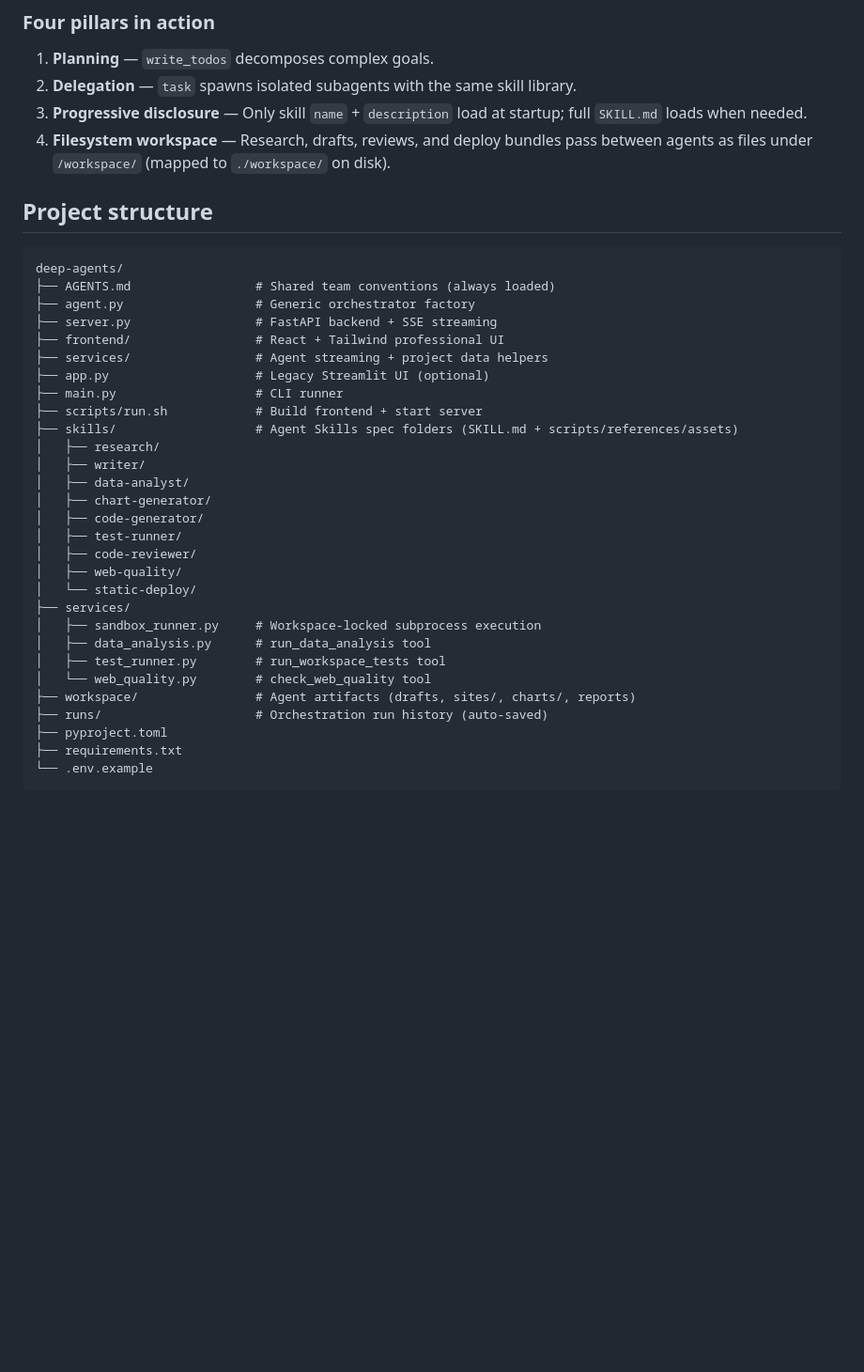
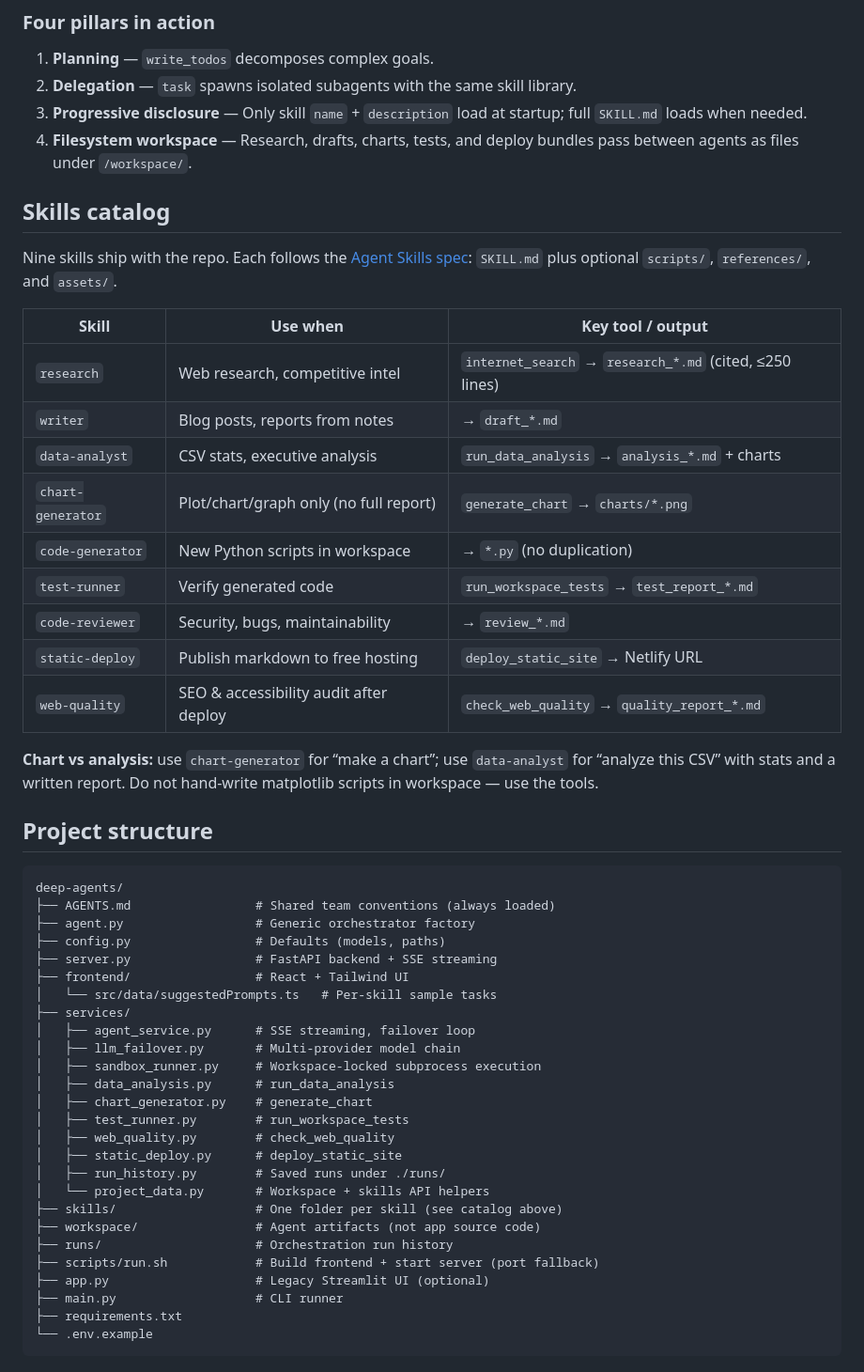
Before and after one commit to bhartk13/ai-engineer-portfolio, a Markdown page: langchain/deep-agents/README.md, the part around one of its changes. Shown at 94% size. Rendered like a GitHub page; blank space fills up the shorter version.

Commit message:
docs(deep-agents): refresh README for skills catalog, CSV workflow, and UI samples

````diff
--- a/langchain/deep-agents/README.md
+++ b/langchain/deep-agents/README.md
@@ -41,7 +43,25 @@ flowchart TB
 1. **Planning** — `write_todos` decomposes complex goals.
 2. **Delegation** — `task` spawns isolated subagents with the same skill library.
 3. **Progressive disclosure** — Only skill `name` + `description` load at startup; full `SKILL.md` loads when needed.
-4. **Filesystem workspace** — Research, drafts, reviews, and deploy bundles pass between agents as files under `/workspace/` (mapped to `./workspace/` on disk).
+4. **Filesystem workspace** — Research, drafts, charts, tests, and deploy bundles pass between agents as files under `/workspace/`.
+
+## Skills catalog
+
+Nine skills ship with the repo. Each follows the [Agent Skills spec](https://agentskills.io): `SKILL.md` plus optional `scripts/`, `references/`, and `assets/`.
+
+| Skill | Use when | Key tool / output |
+|-------|----------|-------------------|
+| `research` | Web research, competitive intel | `internet_search` → `research_*.md` (cited, ≤250 lines) |
+| `writer` | Blog posts, reports from notes | → `draft_*.md` |
+| `data-analyst` | CSV stats, executive analysis | `run_data_analysis` → `analysis_*.md` + charts |
+| `chart-generator` | Plot/chart/graph only (no full report) | `generate_chart` → `charts/*.png` |
+| `code-generator` | New Python scripts in workspace | → `*.py` (no duplication) |
+| `test-runner` | Verify generated code | `run_workspace_tests` → `test_report_*.md` |
+| `code-reviewer` | Security, bugs, maintainability | → `review_*.md` |
+| `static-deploy` | Publish markdown to free hosting | `deploy_static_site` → Netlify URL |
+| `web-quality` | SEO & accessibility audit after deploy | `check_web_quality` → `quality_report_*.md` |
+
+**Chart vs analysis:** use `chart-generator` for “make a chart”; use `data-analyst` for “analyze this CSV” with stats and a written report. Do not hand-write matplotlib scripts in workspace — use the tools.
 
 ## Project structure
 
@@ -49,30 +69,27 @@ flowchart TB
 deep-agents/
 ├── AGENTS.md                 # Shared team conventions (always loaded)
 ├── agent.py                  # Generic orchestrator factory
+├── config.py                 # Defaults (models, paths)
 ├── server.py                 # FastAPI backend + SSE streaming
-├── frontend/                 # React + Tailwind professional UI
-├── services/                 # Agent streaming + project data helpers
+├── frontend/                 # React + Tailwind UI
+│   └── src/data/suggestedPrompts.ts   # Per-skill sample tasks
+├── services/
+│   ├── agent_service.py      # SSE streaming, failover loop
+│   ├── llm_failover.py       # Multi-provider model chain
+│   ├── sandbox_runner.py     # Workspace-locked subprocess execution
+│   ├── data_analysis.py      # run_data_analysis
+│   ├── chart_generator.py    # generate_chart
+│   ├── test_runner.py        # run_workspace_tests
+│   ├── web_quality.py        # check_web_quality
+│   ├── static_deploy.py      # deploy_static_site
+│   ├── run_history.py        # Saved runs under ./runs/
+│   └── project_data.py       # Workspace + skills API helpers
+├── skills/                   # One folder per skill (see catalog above)
+├── workspace/                # Agent artifacts (not app source code)
+├── runs/                     # Orchestration run history
+├── scripts/run.sh            # Build frontend + start server (port fallback)
 ├── app.py                    # Legacy Streamlit UI (optional)
 ├── main.py                   # CLI runner
-├── scripts/run.sh            # Build frontend + start server
-├── skills/                   # Agent Skills spec folders (SKILL.md + scripts/references/assets)
-│   ├── research/
-│   ├── writer/
-│   ├── data-analyst/
-│   ├── chart-generator/
-│   ├── code-generator/
-│   ├── test-runner/
-│   ├── code-reviewer/
-│   ├── web-quality/
-│   └── static-deploy/
-├── services/
-│   ├── sandbox_runner.py     # Workspace-locked subprocess execution
-│   ├── data_analysis.py      # run_data_analysis tool
-│   ├── test_runner.py        # run_workspace_tests tool
-│   └── web_quality.py        # check_web_quality tool
-├── workspace/                # Agent artifacts (drafts, sites/, charts/, reports)
-├── runs/                     # Orchestration run history (auto-saved)
-├── pyproject.toml
 ├── requirements.txt
 └── .env.example
 ```
````
Also changed, not shown: other parts of langchain/deep-agents/README.md (+78 -97 lines).
